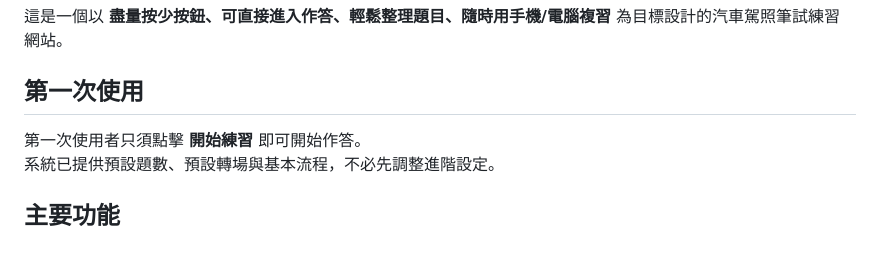
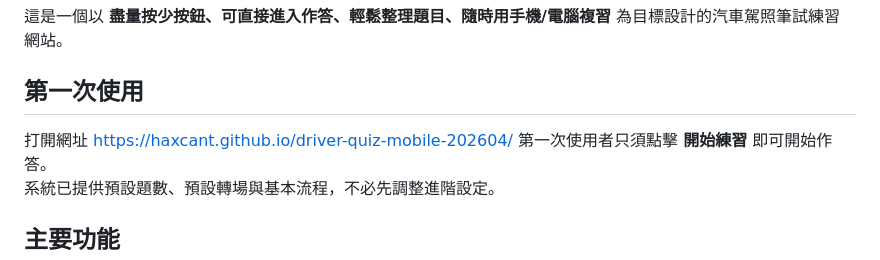
Before and after one commit to haxcant/driver-quiz-mobile-202604, a Markdown page: README.md, the part around the change. GitHub-like rendering.

Commit message:
Add access link for first-time user
Added a link for first-time users to access the quiz site.

```diff
--- a/README.md
+++ b/README.md
@@ -3,6 +3,7 @@
 這是一個以 **盡量按少按鈕、可直接進入作答、輕鬆整理題目、隨時用手機/電腦複習** 為目標設計的汽車駕照筆試練習網站。
 
 ## 第一次使用
+打開網址 https://haxcant.github.io/driver-quiz-mobile-202604/
 第一次使用者只須點擊 **開始練習** 即可開始作答。
 系統已提供預設題數、預設轉場與基本流程，不必先調整進階設定。
 
```
